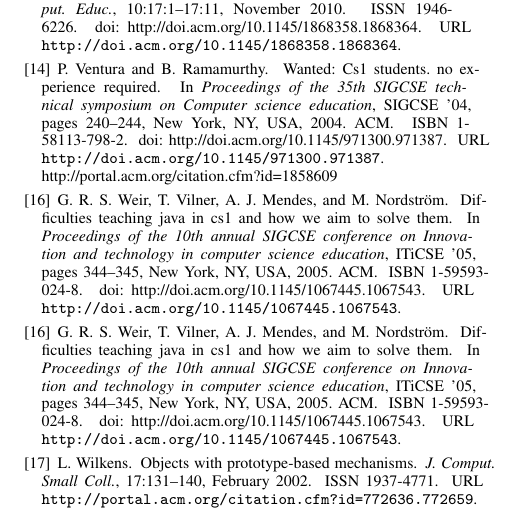
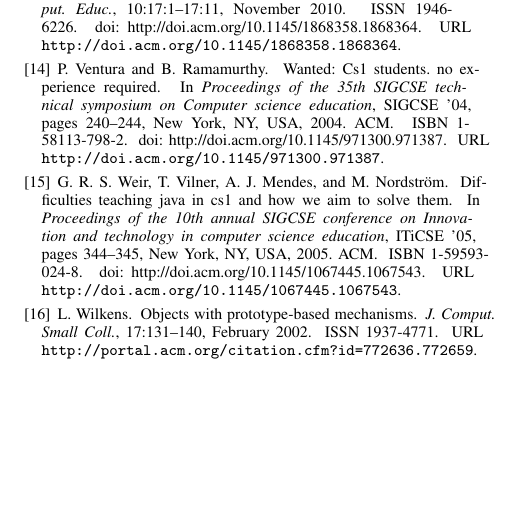
Before and after one commit to bossiernesto/objectbrowserpharo, a LaTeX paper (paper-esug-2011/final/sigplanconf-template.tex): part of page 5 of 5, cut so that both start at the same text, the shorter picture padded with empty space. Compiled offline with pdfLaTeX; a missing font is replaced by an installed copy or a similar font.

Commit message:
mejorada de discussion

```diff
--- a/paper-esug-2011/final/sigplanconf-template.tex
+++ b/paper-esug-2011/final/sigplanconf-template.tex
@@ -357,19 +357,6 @@ P.~Ventura and B.~Ramamurthy.
 \newblock \doi{http://doi.acm.org/10.1145/971300.971387}.
 \newblock URL \url{http://doi.acm.org/10.1145/971300.971387}.
 
-http://portal.acm.org/citation.cfm?id=1858609
-
-\bibitem[Weir et~al.(2005)Weir, Vilner, Mendes, and Nordstr\"{o}m]{Weir05}
-G.~R.~S. Weir, T.~Vilner, A.~J. Mendes, and M.~Nordstr\"{o}m.
-\newblock Difficulties teaching java in cs1 and how we aim to solve them.
-\newblock In \emph{Proceedings of the 10th annual SIGCSE conference on
-  Innovation and technology in computer science education}, ITiCSE '05, pages
-  344--345, New York, NY, USA, 2005. ACM.
-\newblock ISBN 1-59593-024-8.
-\newblock \doi{http://doi.acm.org/10.1145/1067445.1067543}.
-\newblock URL \url{http://doi.acm.org/10.1145/1067445.1067543}.
-
-
 \bibitem[Weir et~al.(2005)Weir, Vilner, Mendes, and Nordstr\"{o}m]{Weir05}
 G.~R.~S. Weir, T.~Vilner, A.~J. Mendes, and M.~Nordstr\"{o}m.
 \newblock Difficulties teaching java in cs1 and how we aim to solve them.
```
